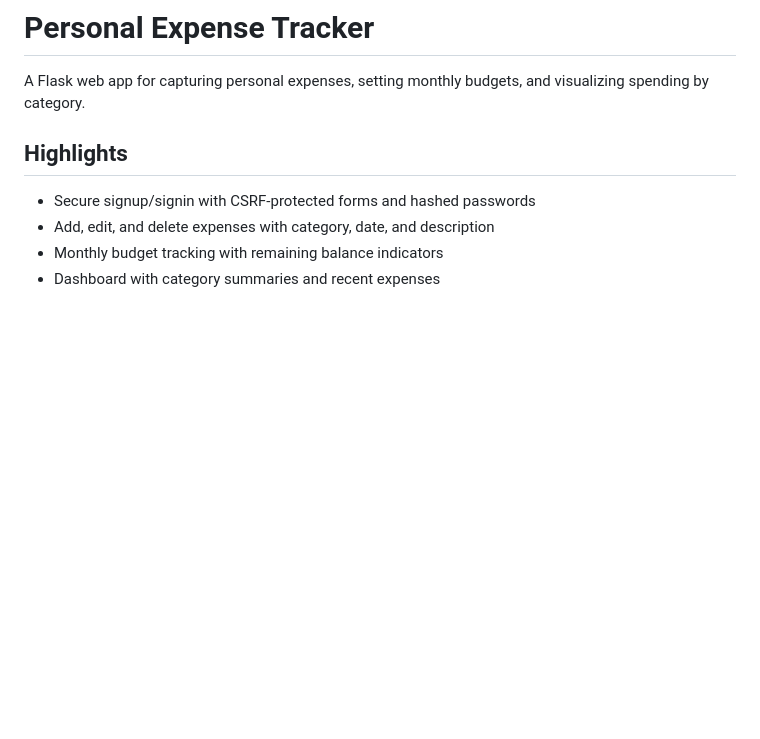
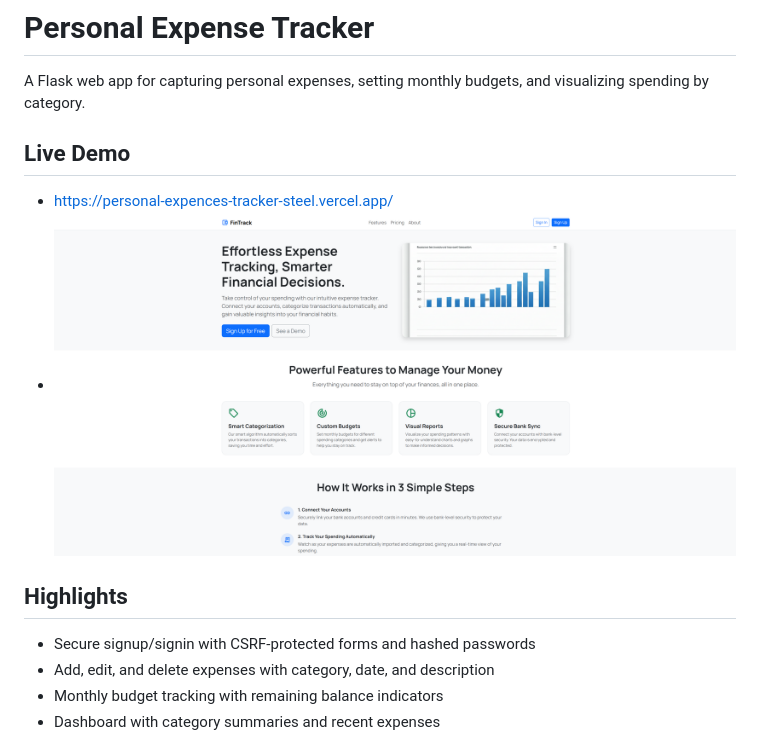
Before and after one commit to Saptarshi1984/Personal_Expences_Tracker, a Markdown page: README.md, the part around the change. GitHub-like rendering; pictures changed too: public/screenshot.png (added); blank space fills up the shorter version.

Commit message:
project updated and screenshot added

```diff
--- a/README.md
+++ b/README.md
@@ -1,6 +1,10 @@
 # Personal Expense Tracker
 
 A Flask web app for capturing personal expenses, setting monthly budgets, and visualizing spending by category.
+
+## Live Demo
+- https://personal-expences-tracker-steel.vercel.app/
+- ![Dashboard screenshot](public/screenshot.png)
 
 ## Highlights
 - Secure signup/signin with CSRF-protected forms and hashed passwords
```
